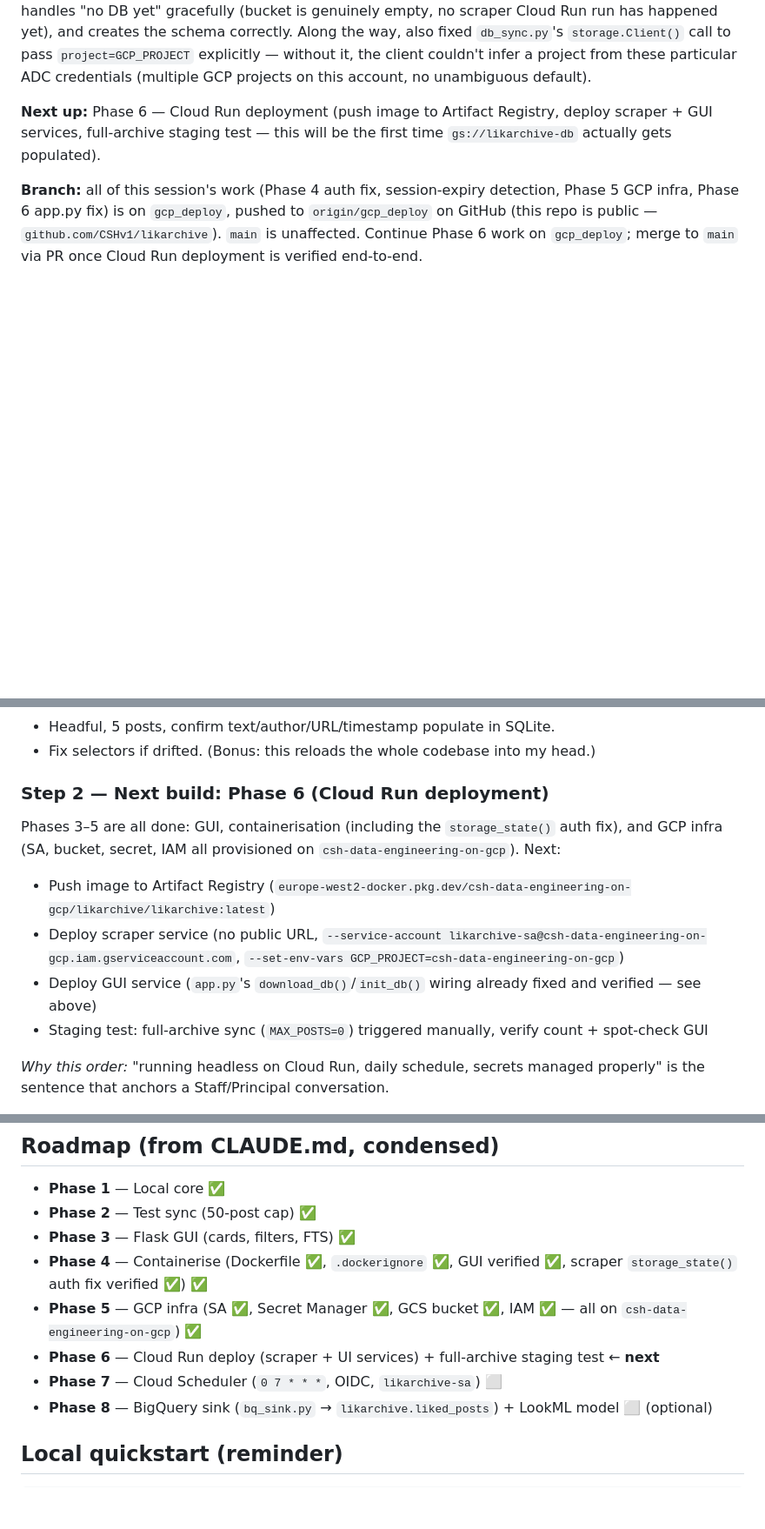
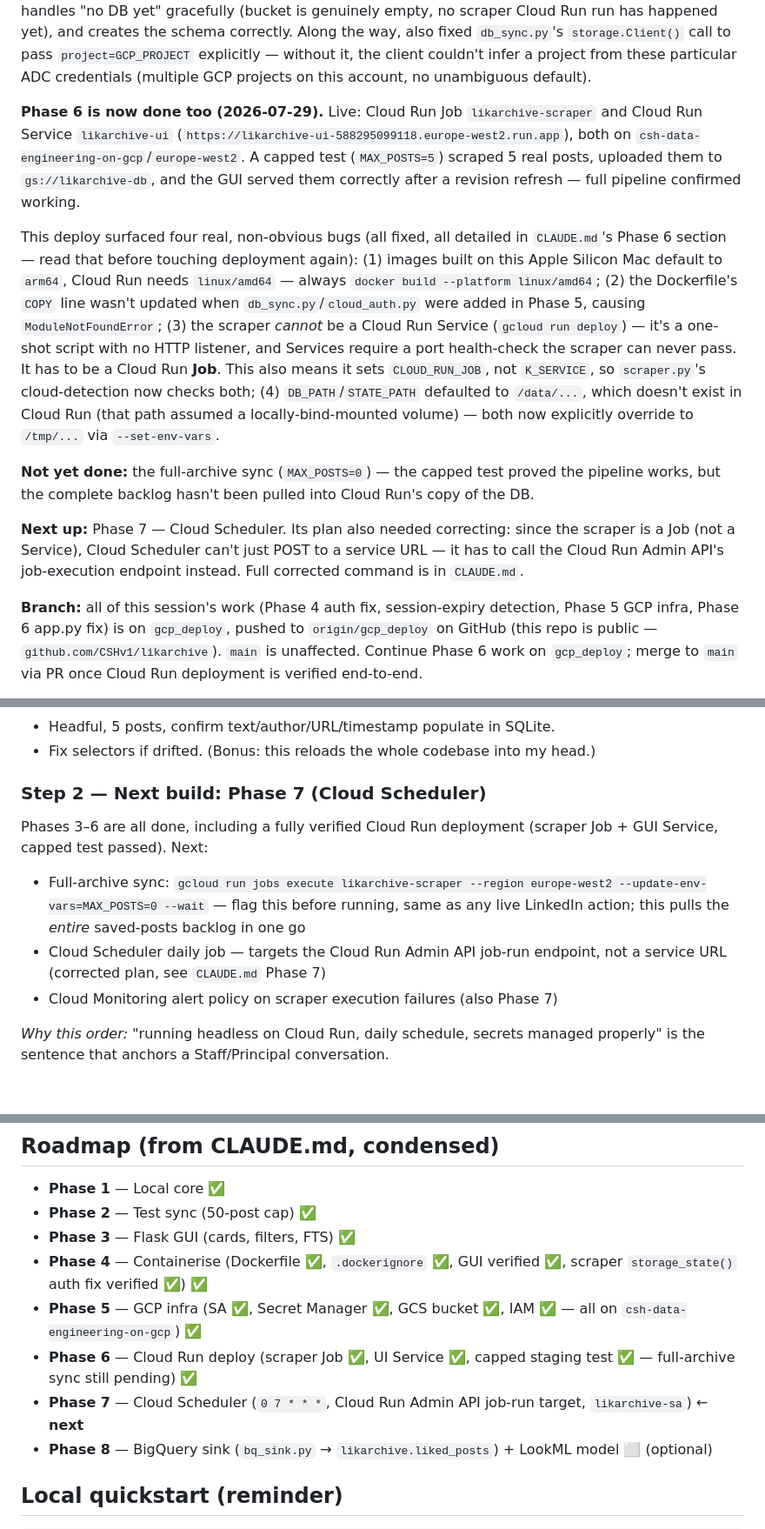
Before and after one commit to CSHv1/likarchive, a Markdown page: LIKARCHIVE_RESTART.md, 3 parts joined by grey strips. Shown at 87% size. Rendered like a GitHub page; blank space fills up the shorter version.

```diff
--- a/LIKARCHIVE_RESTART.md
+++ b/LIKARCHIVE_RESTART.md
@@ -25,7 +25,13 @@ A local Python/Playwright scraper that logs into LinkedIn, navigates to the save
 
 Also fixed a gap found while scoping Phase 6: `app.py` (the GUI service) never called `download_db()` and had `init_db()` trapped inside `if __name__ == "__main__"`, which gunicorn never executes — the GUI would have started with no DB file and no schema on Cloud Run, 500ing on every API route. Both are now module-level, gated the same way as the scraper (`K_SERVICE` check). Verified locally by simulating the Cloud Run env against the real `gs://likarchive-db` bucket — confirmed it reaches the bucket, handles "no DB yet" gracefully (bucket is genuinely empty, no scraper Cloud Run run has happened yet), and creates the schema correctly. Along the way, also fixed `db_sync.py`'s `storage.Client()` call to pass `project=GCP_PROJECT` explicitly — without it, the client couldn't infer a project from these particular ADC credentials (multiple GCP projects on this account, no unambiguous default).
 
-**Next up:** Phase 6 — Cloud Run deployment (push image to Artifact Registry, deploy scraper + GUI services, full-archive staging test — this will be the first time `gs://likarchive-db` actually gets populated).
+**Phase 6 is now done too (2026-07-29).** Live: Cloud Run Job `likarchive-scraper` and Cloud Run Service `likarchive-ui` (`https://likarchive-ui-588295099118.europe-west2.run.app`), both on `csh-data-engineering-on-gcp`/`europe-west2`. A capped test (`MAX_POSTS=5`) scraped 5 real posts, uploaded them to `gs://likarchive-db`, and the GUI served them correctly after a revision refresh — full pipeline confirmed working.
+
+This deploy surfaced four real, non-obvious bugs (all fixed, all detailed in `CLAUDE.md`'s Phase 6 section — read that before touching deployment again): (1) images built on this Apple Silicon Mac default to `arm64`, Cloud Run needs `linux/amd64` — always `docker build --platform linux/amd64`; (2) the Dockerfile's `COPY` line wasn't updated when `db_sync.py`/`cloud_auth.py` were added in Phase 5, causing `ModuleNotFoundError`; (3) the scraper *cannot* be a Cloud Run Service (`gcloud run deploy`) — it's a one-shot script with no HTTP listener, and Services require a port health-check the scraper can never pass. It has to be a Cloud Run **Job**. This also means it sets `CLOUD_RUN_JOB`, not `K_SERVICE`, so `scraper.py`'s cloud-detection now checks both; (4) `DB_PATH`/`STATE_PATH` defaulted to `/data/...`, which doesn't exist in Cloud Run (that path assumed a locally-bind-mounted volume) — both now explicitly override to `/tmp/...` via `--set-env-vars`.
+
+**Not yet done:** the full-archive sync (`MAX_POSTS=0`) — the capped test proved the pipeline works, but the complete backlog hasn't been pulled into Cloud Run's copy of the DB.
+
+**Next up:** Phase 7 — Cloud Scheduler. Its plan also needed correcting: since the scraper is a Job (not a Service), Cloud Scheduler can't just POST to a service URL — it has to call the Cloud Run Admin API's job-execution endpoint instead. Full corrected command is in `CLAUDE.md`.
 
 **Branch:** all of this session's work (Phase 4 auth fix, session-expiry detection, Phase 5 GCP infra, Phase 6 app.py fix) is on `gcp_deploy`, pushed to `origin/gcp_deploy` on GitHub (this repo is public — `github.com/CSHv1/likarchive`). `main` is unaffected. Continue Phase 6 work on `gcp_deploy`; merge to `main` via PR once Cloud Run deployment is verified end-to-end.
 
@@ -57,13 +63,12 @@ HEADLESS=false MAX_POSTS=5 python scraper.py
 - Headful, 5 posts, confirm text/author/URL/timestamp populate in SQLite.
 - Fix selectors if drifted. (Bonus: this reloads the whole codebase into my head.)
 
-### Step 2 — Next build: Phase 6 (Cloud Run deployment)
+### Step 2 — Next build: Phase 7 (Cloud Scheduler)
 
-Phases 3–5 are all done: GUI, containerisation (including the `storage_state()` auth fix), and GCP infra (SA, bucket, secret, IAM all provisioned on `csh-data-engineering-on-gcp`). Next:
-- Push image to Artifact Registry (`europe-west2-docker.pkg.dev/csh-data-engineering-on-gcp/likarchive/likarchive:latest`)
-- Deploy scraper service (no public URL, `--service-account likarchive-sa@csh-data-engineering-on-gcp.iam.gserviceaccount.com`, `--set-env-vars GCP_PROJECT=csh-data-engineering-on-gcp`)
-- Deploy GUI service (`app.py`'s `download_db()`/`init_db()` wiring already fixed and verified — see above)
-- Staging test: full-archive sync (`MAX_POSTS=0`) triggered manually, verify count + spot-check GUI
+Phases 3–6 are all done, including a fully verified Cloud Run deployment (scraper Job + GUI Service, capped test passed). Next:
+- Full-archive sync: `gcloud run jobs execute likarchive-scraper --region europe-west2 --update-env-vars=MAX_POSTS=0 --wait` — flag this before running, same as any live LinkedIn action; this pulls the *entire* saved-posts backlog in one go
+- Cloud Scheduler daily job — targets the Cloud Run Admin API job-run endpoint, not a service URL (corrected plan, see `CLAUDE.md` Phase 7)
+- Cloud Monitoring alert policy on scraper execution failures (also Phase 7)
 
 *Why this order:* "running headless on Cloud Run, daily schedule, secrets managed properly" is the sentence that anchors a Staff/Principal conversation.
 
@@ -74,8 +79,8 @@ Phases 3–5 are all done: GUI, containerisation (including the `storage_state()
 - **Phase 3** — Flask GUI (cards, filters, FTS) ✅
 - **Phase 4** — Containerise (Dockerfile ✅, `.dockerignore` ✅, GUI verified ✅, scraper `storage_state()` auth fix verified ✅) ✅
 - **Phase 5** — GCP infra (SA ✅, Secret Manager ✅, GCS bucket ✅, IAM ✅ — all on `csh-data-engineering-on-gcp`) ✅
-- **Phase 6** — Cloud Run deploy (scraper + UI services) + full-archive staging test ← **next**
-- **Phase 7** — Cloud Scheduler (`0 7 * * *`, OIDC, `likarchive-sa`) ⬜
+- **Phase 6** — Cloud Run deploy (scraper Job ✅, UI Service ✅, capped staging test ✅ — full-archive sync still pending) ✅
+- **Phase 7** — Cloud Scheduler (`0 7 * * *`, Cloud Run Admin API job-run target, `likarchive-sa`) ← **next**
 - **Phase 8** — BigQuery sink (`bq_sink.py` → `likarchive.liked_posts`) + LookML model ⬜ (optional)
 
 ## Local quickstart (reminder)
```
Also changed, not shown: other parts of LIKARCHIVE_RESTART.md (+2 -1 lines), CLAUDE.md (+24 -20 lines).
